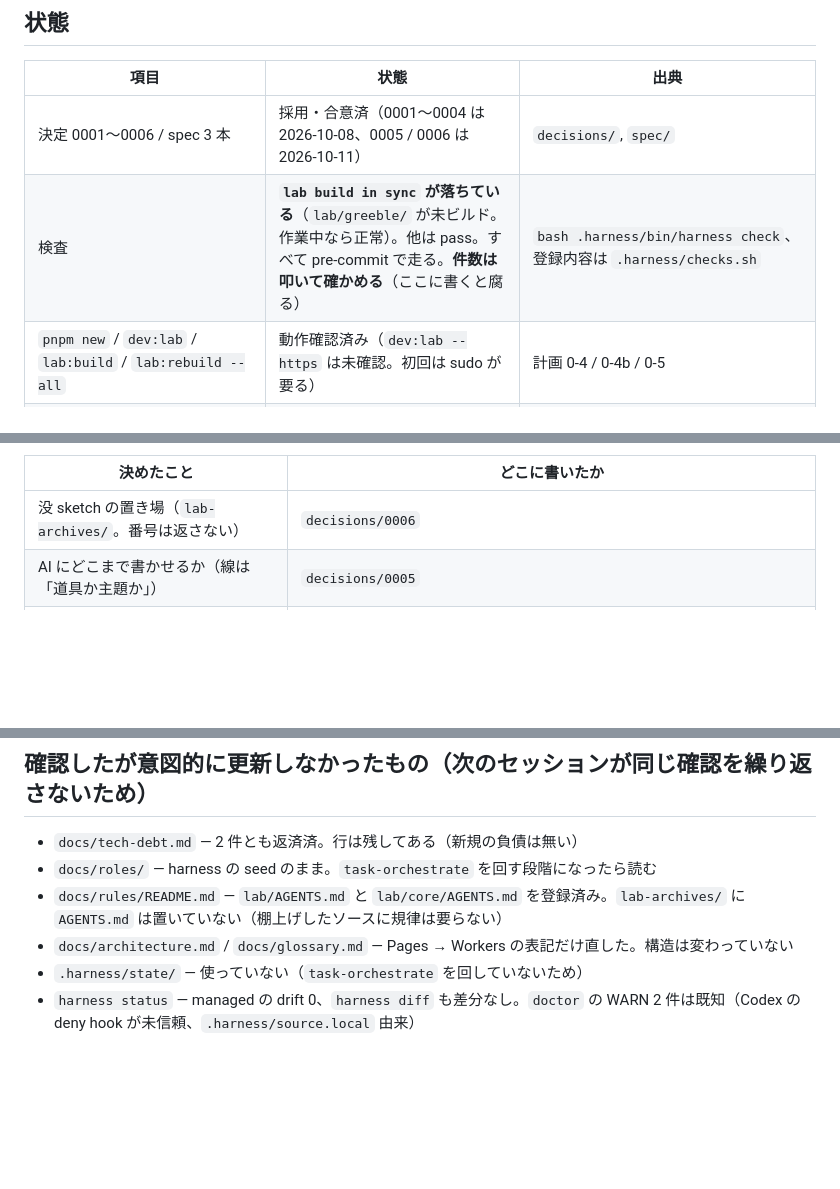
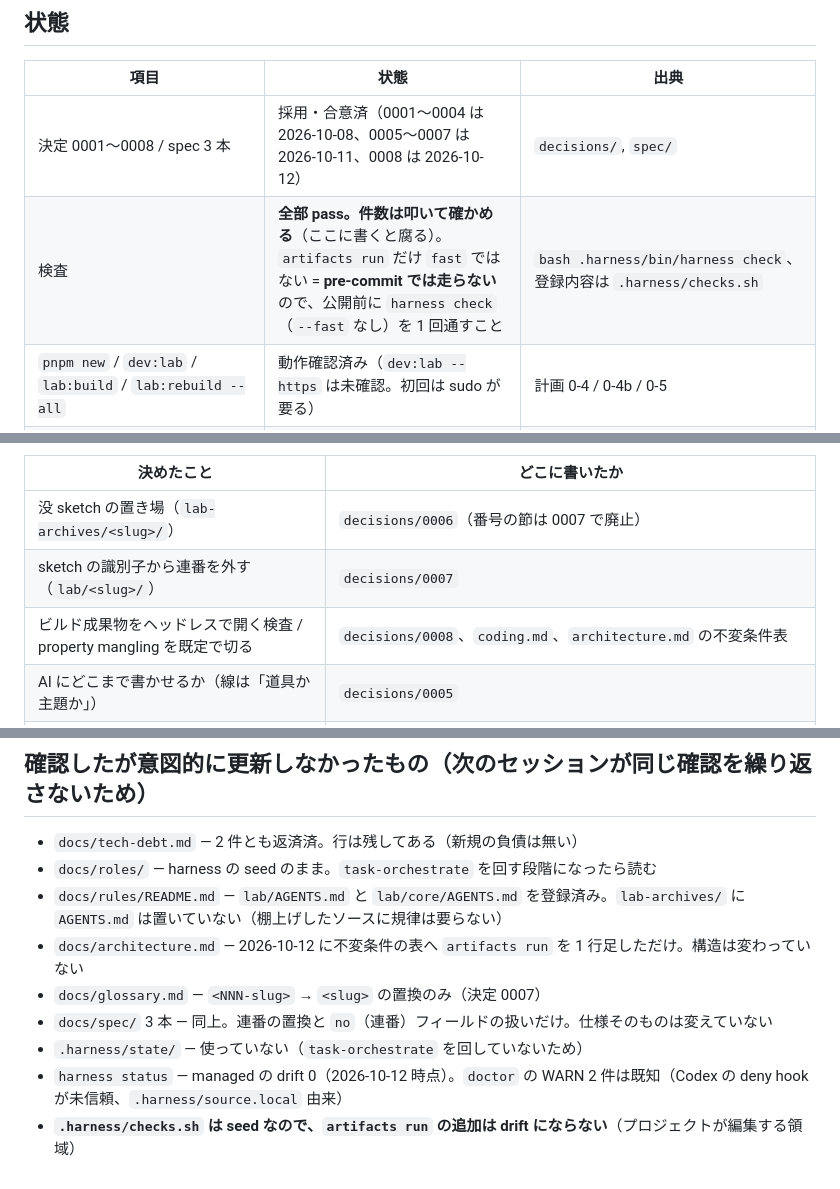
Before and after one commit to takumifukasawa/takumifukasawa.com, a Markdown page: docs/handoff.md, 3 parts joined by grey strips. Rendered like a GitHub page; blank space fills up the shorter version.

```diff
--- a/docs/handoff.md
+++ b/docs/handoff.md
@@ -32,8 +33,8 @@ cp .env.example .env                    # R2 のトークンをパスワード
 
 | 項目 | 状態 | 出典 |
 |---|---|---|
-| 決定 0001〜0006 / spec 3 本 | 採用・合意済（0001〜0004 は 2026-10-08、0005 / 0006 は 2026-10-11） | `decisions/`, `spec/` |
-| 検査 | **`lab build in sync` が落ちている**（`lab/greeble/` が未ビルド。作業中なら正常）。他は pass。すべて pre-commit で走る。**件数は叩いて確かめる**（ここに書くと腐る） | `bash .harness/bin/harness check`、登録内容は `.harness/checks.sh` |
+| 決定 0001〜0008 / spec 3 本 | 採用・合意済（0001〜0004 は 2026-10-08、0005〜0007 は 2026-10-11、0008 は 2026-10-12） | `decisions/`, `spec/` |
+| 検査 | **全部 pass。件数は叩いて確かめる**（ここに書くと腐る）。`artifacts run` だけ `fast` ではない = **pre-commit では走らない**ので、公開前に `harness check`（`--fast` なし）を 1 回通すこと | `bash .harness/bin/harness check`、登録内容は `.harness/checks.sh` |
 | `pnpm new` / `dev:lab` / `lab:build` / `lab:rebuild --all` | 動作確認済み（`dev:lab --https` は未確認。初回は sudo が要る） | 計画 0-4 / 0-4b / 0-5 |
 | `/_shell.js` | 配信・ブラウザでの表示・`?clean` を確認（ローカルの `wrangler dev` + 実ブラウザ）。GA の読み込みもここ経由。**`h` キーのトグルは未確認** | 計画 0-6、決定 0004 |
 | Astro（`/` の 1 枚）/ `pnpm dev` / `pnpm preview` | 動作確認済み（http）。`--https` は未確認。`/` は暫定版で、sketch 0 件のいまは**名前だけが出る**（説明文は置かない規律。`AGENTS.md`）。1 件入れば自動でグリッドになることを捨てデータで確認済み | 計画 0-9 / 1-1、`src/pages/index.astro` |
@@ -94,7 +110,9 @@ cp .env.example .env                    # R2 のトークンをパスワード
 
 | 決めたこと | どこに書いたか |
 |---|---|
-| 没 sketch の置き場（`lab-archives/`。番号は返さない） | `decisions/0006` |
+| 没 sketch の置き場（`lab-archives/<slug>/`） | `decisions/0006`（番号の節は 0007 で廃止） |
+| sketch の識別子から連番を外す（`lab/<slug>/`） | `decisions/0007` |
+| ビルド成果物をヘッドレスで開く検査 / property mangling を既定で切る | `decisions/0008`、`coding.md`、`architecture.md` の不変条件表 |
 | AI にどこまで書かせるか（線は「道具か主題か」） | `decisions/0005` |
 | 配信を Pages → Workers Static Assets | `decisions/0001` の「やり直す条件 2」に発動を追記。設定値は `spec/site-v0.md`、制限と実測は `references/cloudflare-limits.md` |
 | `_shell.js` が計測も載せる（発火条件は導線の表示条件と別） | `decisions/0004` の 2026-10-11 の追記 |
@@ -163,6 +181,9 @@ cp .env.example .env                    # R2 のトークンをパスワード
 - `docs/tech-debt.md` — 2 件とも返済済。行は残してある（新規の負債は無い）
 - `docs/roles/` — harness の seed のまま。`task-orchestrate` を回す段階になったら読む
 - `docs/rules/README.md` — `lab/AGENTS.md` と `lab/core/AGENTS.md` を登録済み。`lab-archives/` に `AGENTS.md` は置いていない（棚上げしたソースに規律は要らない）
-- `docs/architecture.md` / `docs/glossary.md` — Pages → Workers の表記だけ直した。構造は変わっていない
+- `docs/architecture.md` — 2026-10-12 に不変条件の表へ `artifacts run` を 1 行足しただけ。構造は変わっていない
+- `docs/glossary.md` — `<NNN-slug>` → `<slug>` の置換のみ（決定 0007）
+- `docs/spec/` 3 本 — 同上。連番の置換と `no`（連番）フィールドの扱いだけ。仕様そのものは変えていない
 - `.harness/state/` — 使っていない（`task-orchestrate` を回していないため）
-- `harness status` — managed の drift 0、`harness diff` も差分なし。`doctor` の WARN 2 件は既知（Codex の deny hook が未信頼、`.harness/source.local` 由来）
+- `harness status` — managed の drift 0（2026-10-12 時点）。`doctor` の WARN 2 件は既知（Codex の deny hook が未信頼、`.harness/source.local` 由来）
+- **`.harness/checks.sh` は seed なので、`artifacts run` の追加は drift にならない**（プロジェクトが編集する領域）
```
Also changed, not shown: other parts of docs/handoff.md (+40 -24 lines).
